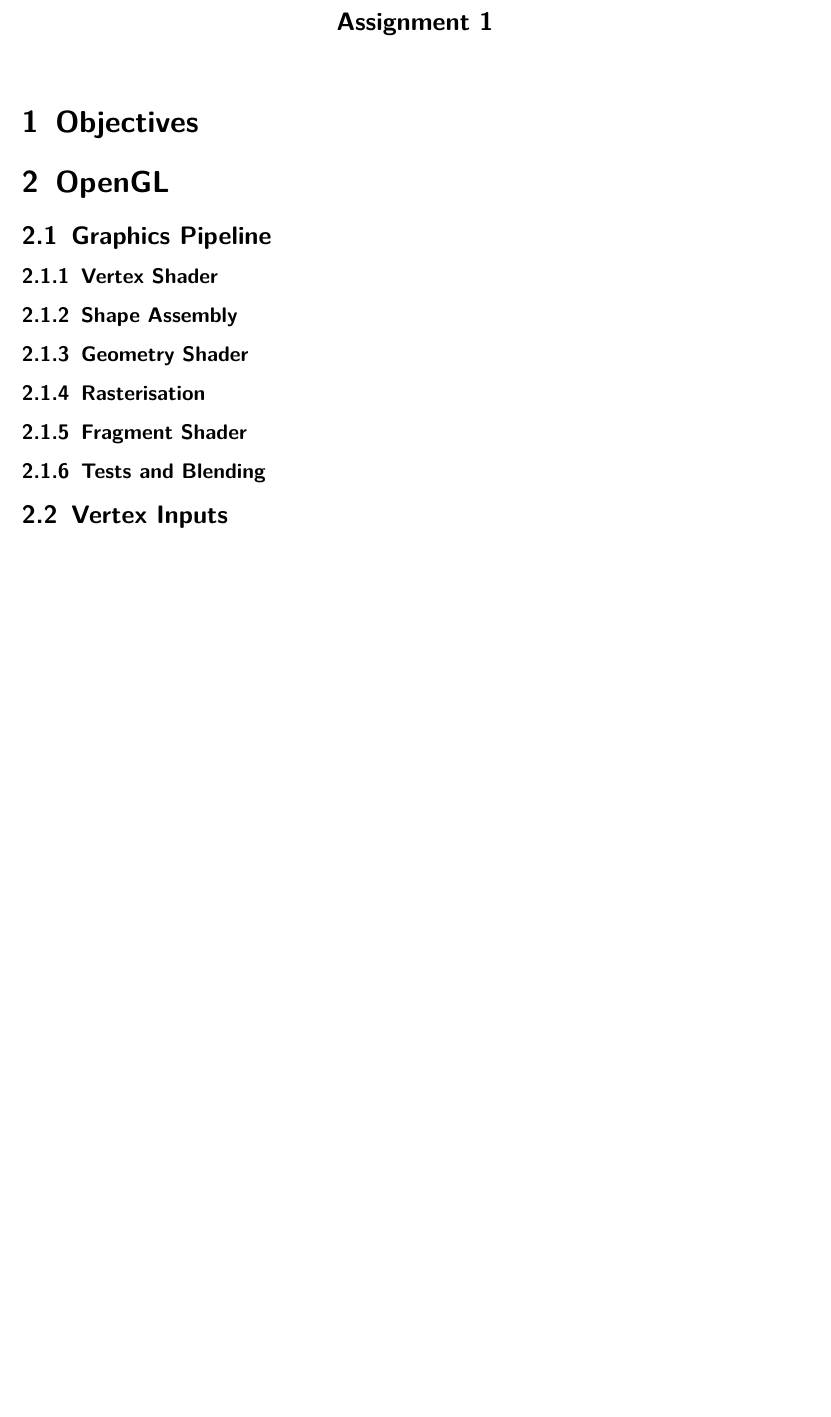
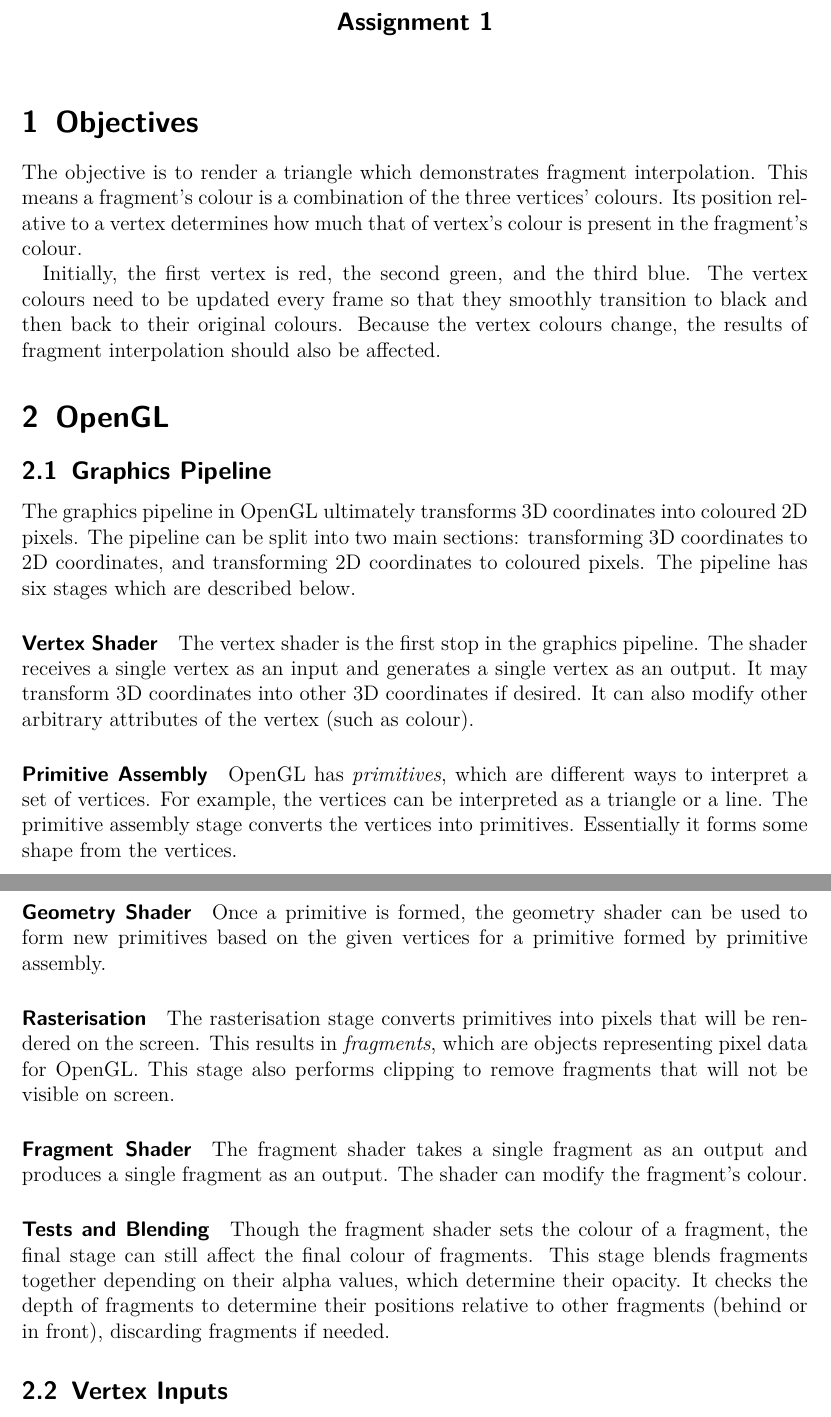
Before and after one commit to MarkKoz/comp-565, a LaTeX document (doc/report.tex): part of the page before the commit and two parts of pages 1 and 2 of 2 after it, the two joined at a grey line, cut so that both start at the same text, the shorter picture padded with empty space. Compiled offline with pdfLaTeX.

Commit message:
Report: write the objectives and pipeline sections

```diff
--- a/doc/report.tex
+++ b/doc/report.tex
@@ -48,20 +48,31 @@
 \maketitle
 
 \section{Objectives}
+The objective is to render a triangle which demonstrates fragment interpolation. This means a fragment's colour is a combination of the three vertices' colours. Its position relative to a vertex determines how much that of vertex's colour is present in the fragment's colour.
+
+Initially, the first vertex is red, the second green, and the third blue. The vertex colours need to be updated every frame so that they smoothly transition to black and then back to their original colours. Because the vertex colours change, the results of fragment interpolation should also be affected.
 
 \section{OpenGL}
 \subsection{Graphics Pipeline}
-\subsubsection{Vertex Shader}
+The graphics pipeline in OpenGL ultimately transforms 3D coordinates into coloured 2D pixels. The pipeline can be split into two main sections: transforming 3D coordinates to 2D coordinates, and transforming 2D coordinates to coloured pixels. The pipeline has six stages which are described below.
 
-\subsubsection{Shape Assembly}
+\paragraph{Vertex Shader}
+The vertex shader is the first stop in the graphics pipeline. The shader receives a single vertex as an input and generates a single vertex as an output. It may transform 3D coordinates into other 3D coordinates if desired. It can also modify other arbitrary attributes of the vertex (such as colour).
 
-\subsubsection{Geometry Shader}
+\paragraph{Primitive Assembly}
+OpenGL has \textit{primitives}, which are different ways to interpret a set of vertices. For example, the vertices can be interpreted as a triangle or a line. The primitive assembly stage converts the vertices into primitives. Essentially it forms some shape from the vertices.
 
-\subsubsection{Rasterisation}
+\paragraph{Geometry Shader}
+Once a primitive is formed, the geometry shader can be used to form new primitives based on the given vertices for a primitive formed by primitive assembly.
 
-\subsubsection{Fragment Shader}
+\paragraph{Rasterisation}
+The rasterisation stage converts primitives into pixels that will be rendered on the screen. This results in \textit{fragments}, which are objects representing pixel data for OpenGL. This stage also performs clipping to remove fragments that will not be visible on screen.
 
-\subsubsection{Tests and Blending}
+\paragraph{Fragment Shader}
+The fragment shader takes a single fragment as an output and produces a single fragment as an output. The shader can modify the fragment's colour.
+
+\paragraph{Tests and Blending}
+Though the fragment shader sets the colour of a fragment, the final stage can still affect the final colour of fragments. This stage blends fragments together depending on their alpha values, which determine their opacity. It checks the depth of fragments to determine their positions relative to other fragments (behind or in front), discarding fragments if needed.
 
 \subsection{Vertex Inputs}
 
```
